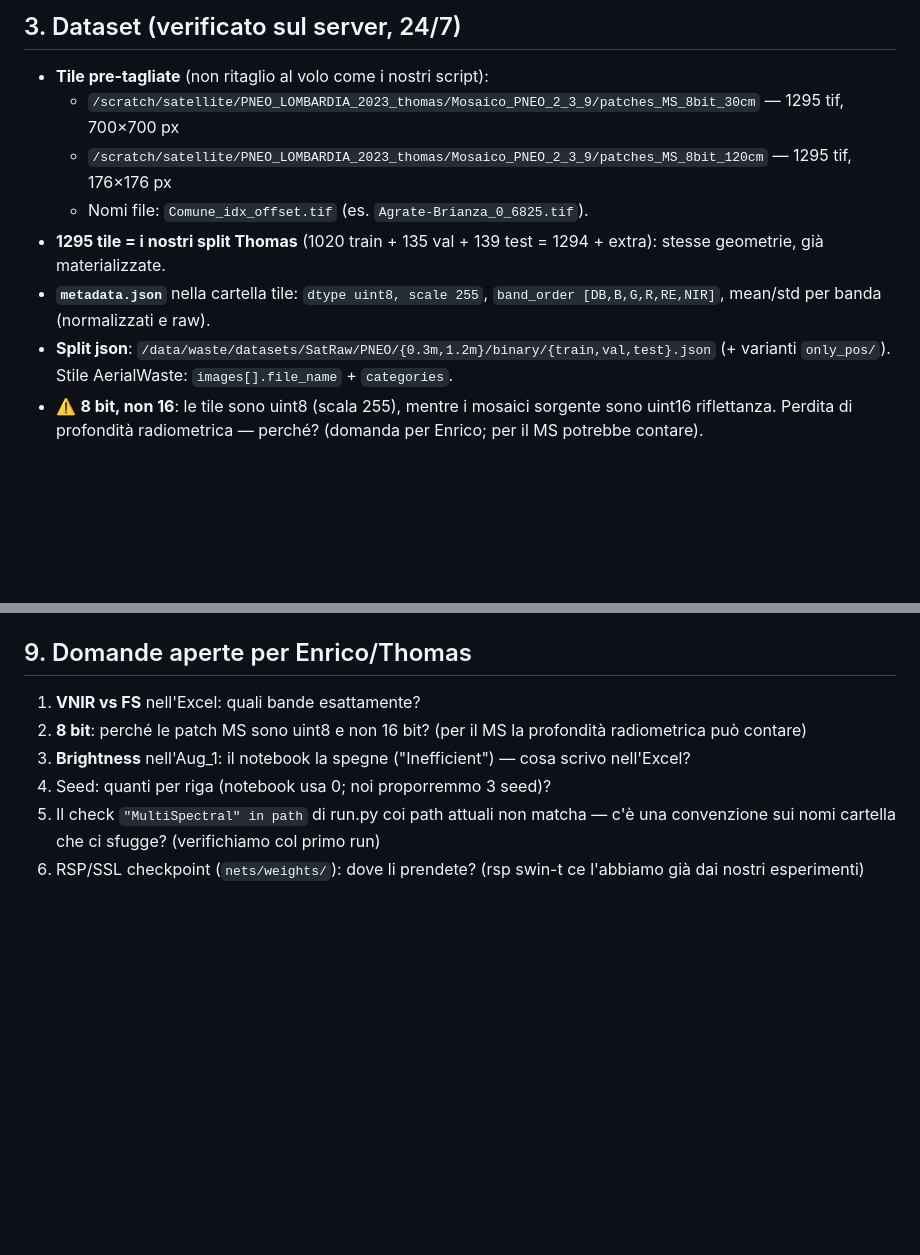
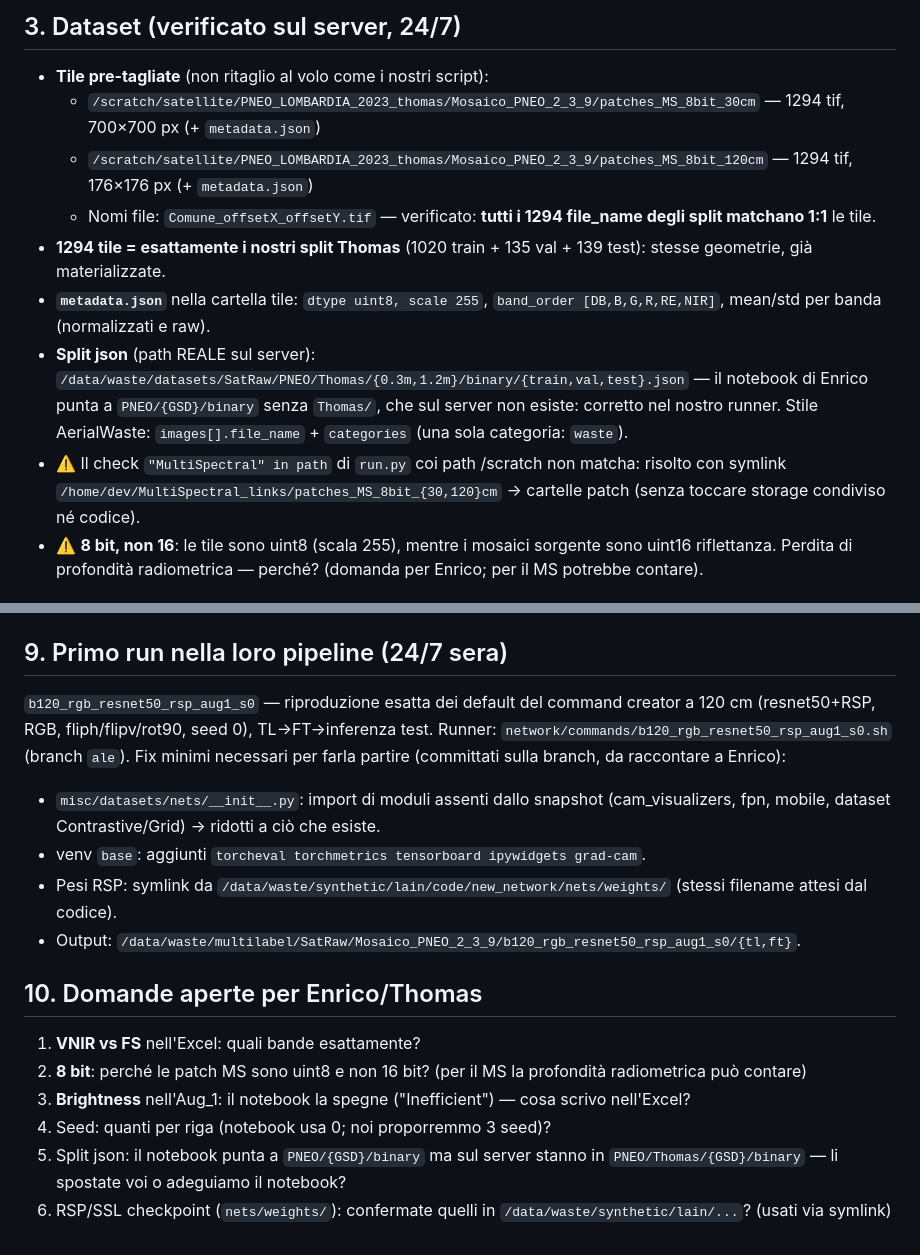
Before and after one commit to alepot55/perivallon-thesis, a Markdown page: docs/02_research/2026-07-24_mappa_codice_enrico.md, 2 parts joined by grey strips. GitHub-like rendering; blank space fills up the shorter version.

Commit message:
mappa codice: dettagli verificati sul campo (path split Thomas/, match 1:1 tile-split, fix branch ale, primo run in corso)
Co-Authored-By: Claude Fable 5 <noreply@anthropic.com>

```diff
--- a/docs/02_research/2026-07-24_mappa_codice_enrico.md
+++ b/docs/02_research/2026-07-24_mappa_codice_enrico.md
@@ -24,12 +24,13 @@ Esplorazione del 24/7 sera, subito dopo lo sblocco dell'accesso (ruolo Developer
 ## 3. Dataset (verificato sul server, 24/7)
 
 - **Tile pre-tagliate** (non ritaglio al volo come i nostri script):
-  - `/scratch/satellite/PNEO_LOMBARDIA_2023_thomas/Mosaico_PNEO_2_3_9/patches_MS_8bit_30cm` — 1295 tif, 700×700 px
-  - `/scratch/satellite/PNEO_LOMBARDIA_2023_thomas/Mosaico_PNEO_2_3_9/patches_MS_8bit_120cm` — 1295 tif, 176×176 px
-  - Nomi file: `Comune_idx_offset.tif` (es. `Agrate-Brianza_0_6825.tif`).
-- **1295 tile = i nostri split Thomas** (1020 train + 135 val + 139 test = 1294 + extra): stesse geometrie, già materializzate.
+  - `/scratch/satellite/PNEO_LOMBARDIA_2023_thomas/Mosaico_PNEO_2_3_9/patches_MS_8bit_30cm` — 1294 tif, 700×700 px (+ `metadata.json`)
+  - `/scratch/satellite/PNEO_LOMBARDIA_2023_thomas/Mosaico_PNEO_2_3_9/patches_MS_8bit_120cm` — 1294 tif, 176×176 px (+ `metadata.json`)
+  - Nomi file: `Comune_offsetX_offsetY.tif` — verificato: **tutti i 1294 file_name degli split matchano 1:1** le tile.
+- **1294 tile = esattamente i nostri split Thomas** (1020 train + 135 val + 139 test): stesse geometrie, già materializzate.
 - **`metadata.json`** nella cartella tile: `dtype uint8, scale 255`, `band_order [DB,B,G,R,RE,NIR]`, mean/std per banda (normalizzati e raw).
-- **Split json**: `/data/waste/datasets/SatRaw/PNEO/{0.3m,1.2m}/binary/{train,val,test}.json` (+ varianti `only_pos/`). Stile AerialWaste: `images[].file_name` + `categories`.
+- **Split json** (path REALE sul server): `/data/waste/datasets/SatRaw/PNEO/Thomas/{0.3m,1.2m}/binary/{train,val,test}.json` — il notebook di Enrico punta a `PNEO/{GSD}/binary` senza `Thomas/`, che sul server non esiste: corretto nel nostro runner. Stile AerialWaste: `images[].file_name` + `categories` (una sola categoria: `waste`).
+- ⚠️ Il check `"MultiSpectral" in path` di `run.py` coi path /scratch non matcha: risolto con symlink `/home/dev/MultiSpectral_links/patches_MS_8bit_{30,120}cm` → cartelle patch (senza toccare storage condiviso né codice).
 - ⚠️ **8 bit, non 16**: le tile sono uint8 (scala 255), mentre i mosaici sorgente sono uint16 riflettanza. Perdita di profondità radiometrica — perché? (domanda per Enrico; per il MS potrebbe contare).
 
 ## 4. Protocollo di training (dal command creator)
@@ -74,11 +75,19 @@ Esplorazione del 24/7 sera, subito dopo lo sblocco dell'accesso (ruolo Developer
 5. **Consistency loss** come step successivo (metodo, dopo che le baseline girano).
 6. **60 cm**: `derive_60cm.py` sulle tile 30 cm → cartella `patches_MS_8bit_60cm` + metadata ricalcolato (350 px).
 
-## 9. Domande aperte per Enrico/Thomas
+## 9. Primo run nella loro pipeline (24/7 sera)
+
+`b120_rgb_resnet50_rsp_aug1_s0` — riproduzione esatta dei default del command creator a 120 cm (resnet50+RSP, RGB, fliph/flipv/rot90, seed 0), TL→FT→inferenza test. Runner: `network/commands/b120_rgb_resnet50_rsp_aug1_s0.sh` (branch `ale`). Fix minimi necessari per farla partire (committati sulla branch, da raccontare a Enrico):
+- `misc/datasets/nets/__init__.py`: import di moduli assenti dallo snapshot (cam_visualizers, fpn, mobile, dataset Contrastive/Grid) → ridotti a ciò che esiste.
+- venv `base`: aggiunti `torcheval torchmetrics tensorboard ipywidgets grad-cam`.
+- Pesi RSP: symlink da `/data/waste/synthetic/lain/code/new_network/nets/weights/` (stessi filename attesi dal codice).
+- Output: `/data/waste/multilabel/SatRaw/Mosaico_PNEO_2_3_9/b120_rgb_resnet50_rsp_aug1_s0/{tl,ft}`.
+
+## 10. Domande aperte per Enrico/Thomas
 
 1. **VNIR vs FS** nell'Excel: quali bande esattamente?
 2. **8 bit**: perché le patch MS sono uint8 e non 16 bit? (per il MS la profondità radiometrica può contare)
 3. **Brightness** nell'Aug_1: il notebook la spegne ("Inefficient") — cosa scrivo nell'Excel?
 4. Seed: quanti per riga (notebook usa 0; noi proporremmo 3 seed)?
-5. Il check `"MultiSpectral" in path` di run.py coi path attuali non matcha — c'è una convenzione sui nomi cartella che ci sfugge? (verifichiamo col primo run)
-6. RSP/SSL checkpoint (`nets/weights/`): dove li prendete? (rsp swin-t ce l'abbiamo già dai nostri esperimenti)
+5. Split json: il notebook punta a `PNEO/{GSD}/binary` ma sul server stanno in `PNEO/Thomas/{GSD}/binary` — li spostate voi o adeguiamo il notebook?
+6. RSP/SSL checkpoint (`nets/weights/`): confermate quelli in `/data/waste/synthetic/lain/...`? (usati via symlink)
```
